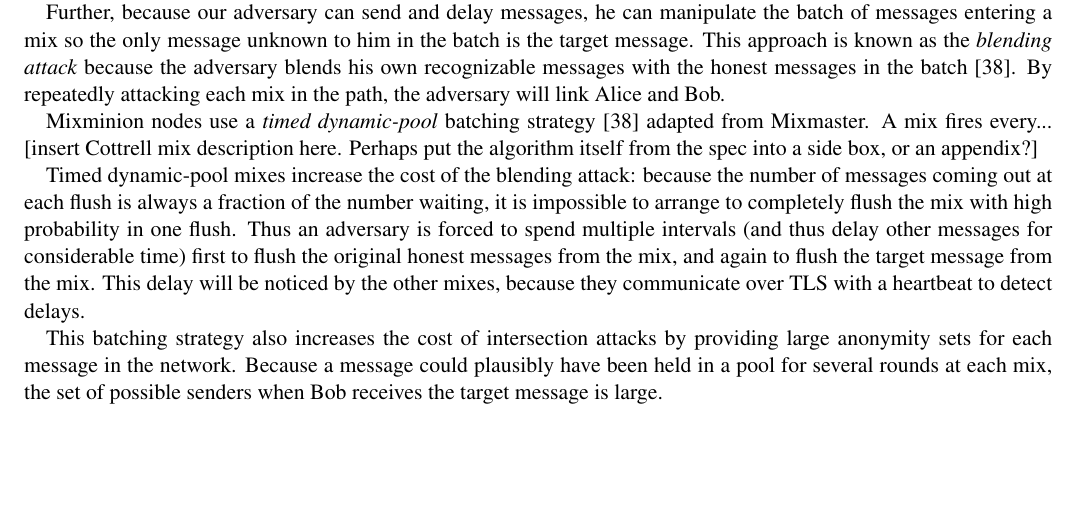
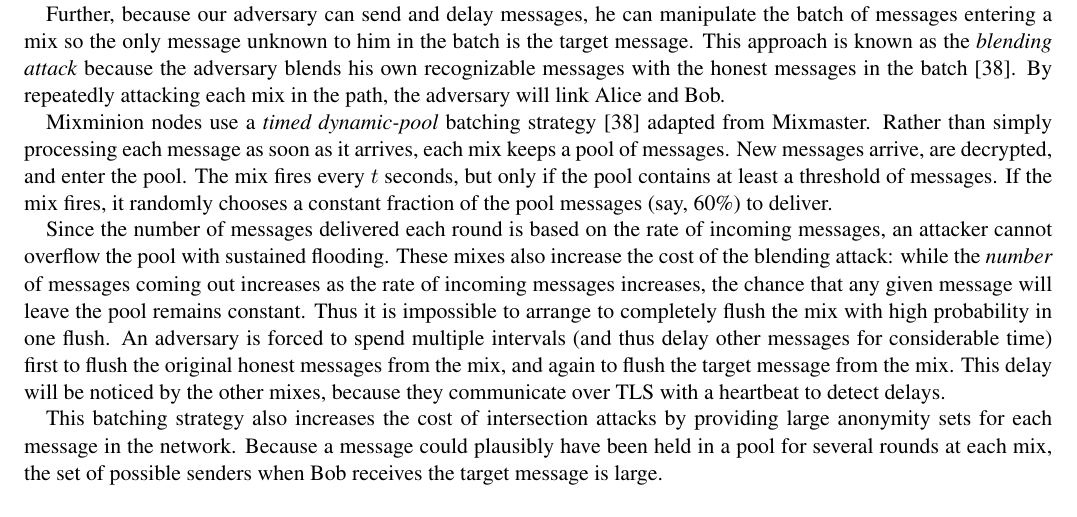
Before and after one commit to nmathewson/mixminion-doc, a LaTeX paper (minion-design.tex): part of page 11 of 15, cut so that both start at the same text, the shorter picture padded with empty space. Compiled offline with pdfLaTeX.

Commit message:
resolved the batching section

```diff
--- a/minion-design.tex
+++ b/minion-design.tex
@@ -1348,23 +1348,29 @@ own recognizable messages with the honest messages in the batch
 \cite{batching-taxonomy}. By repeatedly
 attacking each mix in the path, the adversary will link Alice and Bob.
 
-%XXXX
 Mixminion nodes use a \emph{timed dynamic-pool} batching strategy
-\cite{batching-taxonomy} adapted from Mixmaster. A
-mix fires every... [insert Cottrell mix description here. Perhaps put
-the algorithm itself from the spec into a side box, or an appendix?]
-
-Timed dynamic-pool mixes increase
-the cost of the blending attack: because the number of messages coming
-out at each flush is always a fraction of the number waiting, it is
-impossible to arrange to completely flush the mix with high probability
-in one flush. Thus an adversary is forced to spend multiple intervals
-(and thus delay other messages for considerable time) first to flush
-the original honest messages from the mix, and again to flush the
-target message from the mix. This delay will be noticed by the other
-mixes, because they communicate over TLS with a heartbeat to detect
-delays.
+\cite{batching-taxonomy} adapted from Mixmaster. Rather than simply
+processing each message as soon as it arrives, each mix keeps a pool of
+messages. New messages arrive, are decrypted, and enter the pool. The
+mix fires every $t$ seconds, but only if the pool contains at least a
+threshold of messages. If the mix fires, it randomly chooses a constant
+fraction of the pool messages (say, 60\%) to deliver.
+
+Since the number of messages delivered each round is based on the rate of
+incoming messages, an attacker cannot overflow the pool with sustained
+flooding. These mixes also increase the cost of the blending attack:
+while the \emph{number} of messages coming out increases as the rate
+of incoming messages increases, the chance that any given message will
+leave the pool remains constant. Thus it is impossible to arrange to
+completely flush the mix with high probability in one flush. An adversary
+is forced to spend multiple intervals (and thus delay other messages
+for considerable time) first to flush the original honest messages from
+the mix, and again to flush the target message from the mix. This delay
+will be noticed by the other mixes, because they communicate over TLS
+with a heartbeat to detect delays.
 % XXXX Huh? Heartbeat? -NM
+% spoke to you about this on the phone. feel free to add clarifying
+% text if you like. there's another place we say heartbeat too. -RD
 
 This batching strategy also increases the cost of intersection attacks by
 providing large anonymity sets for each message in the network. Because
```
Also changed, not shown: minion-design.tex (5 more changed lines).
